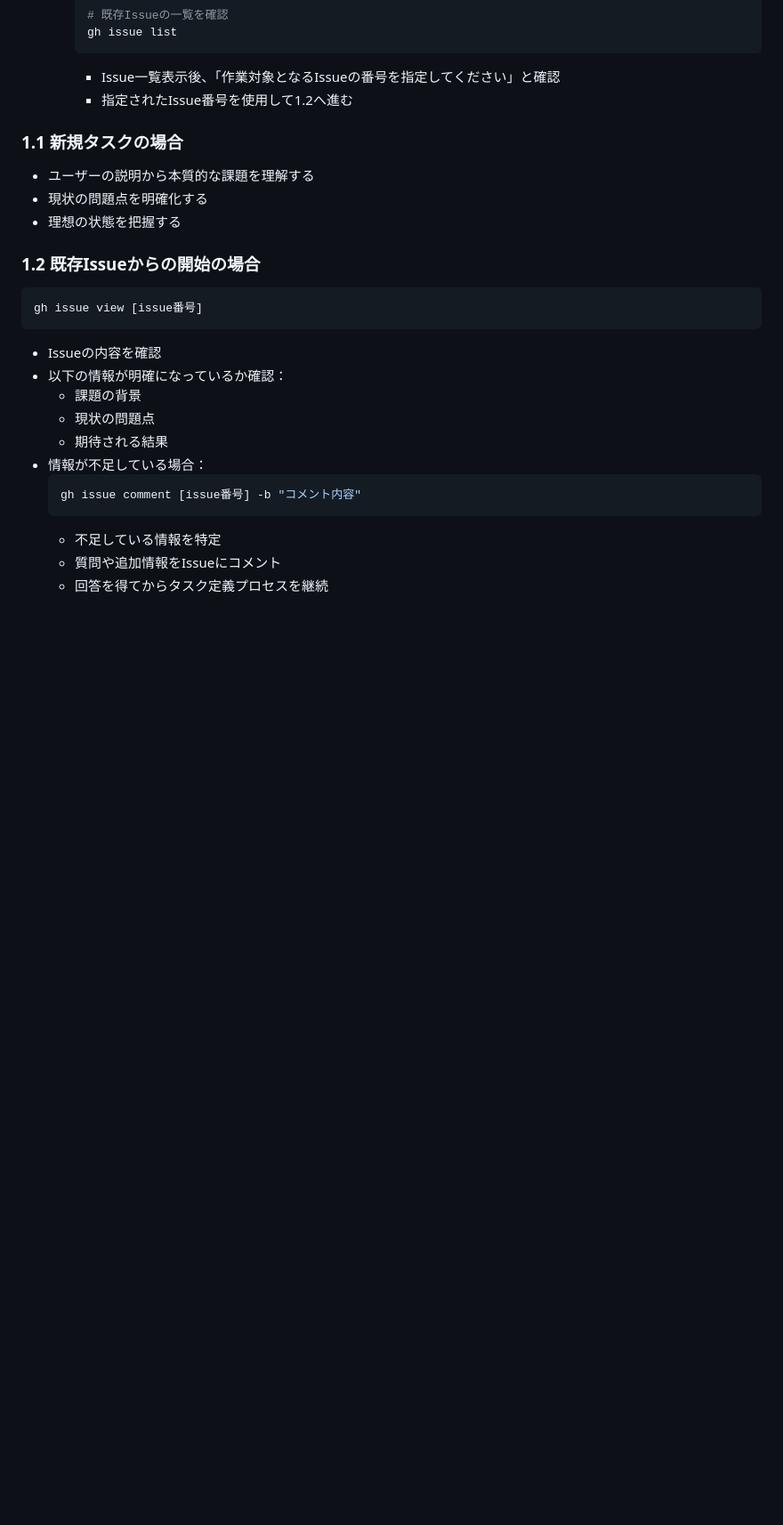
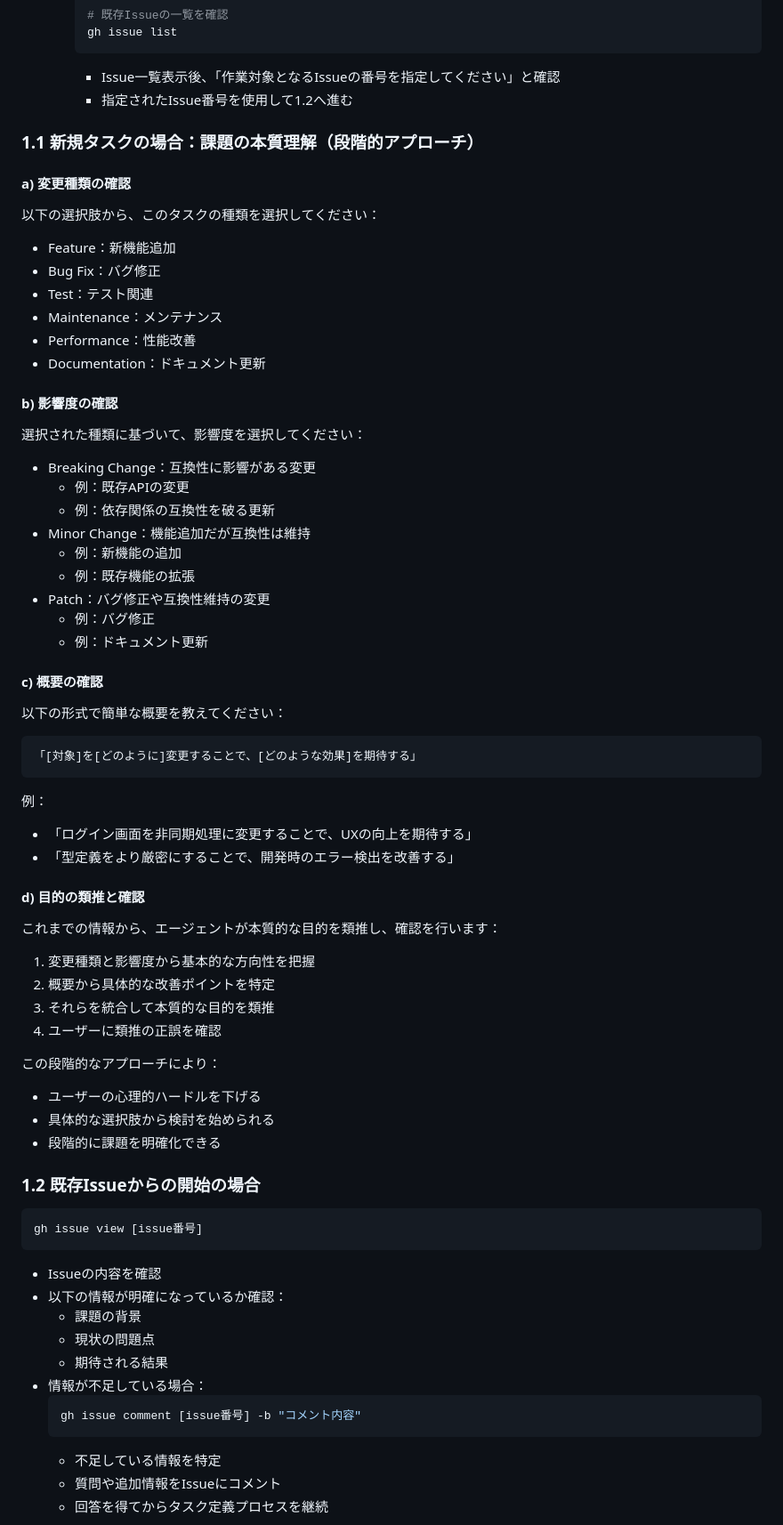
Before and after one commit to MasatoMakino/pixijs-basic-scrollbar, a Markdown page: .clinerules/TASK_INTERVIEW.md, the part around the change. Shown: that part at 89% size. GitHub-like rendering; blank space fills up the shorter version.

Commit message:
docs: improve interview step 1.1 with staged approach
- Add staged questioning process to lower response barrier
- Include specific options with examples
- Add purpose explanation for each step
- Improve clarity with structured format

````diff
--- a/.clinerules/TASK_INTERVIEW.md
+++ b/.clinerules/TASK_INTERVIEW.md
@@ -64,11 +64,60 @@
     - Issue一覧表示後、「作業対象となるIssueの番号を指定してください」と確認
     - 指定されたIssue番号を使用して1.2へ進む
 
-### 1.1 新規タスクの場合
+### 1.1 新規タスクの場合：課題の本質理解（段階的アプローチ）
 
-- ユーザーの説明から本質的な課題を理解する
-- 現状の問題点を明確化する
-- 理想の状態を把握する
+#### a) 変更種類の確認
+
+以下の選択肢から、このタスクの種類を選択してください：
+
+- Feature：新機能追加
+- Bug Fix：バグ修正
+- Test：テスト関連
+- Maintenance：メンテナンス
+- Performance：性能改善
+- Documentation：ドキュメント更新
+
+#### b) 影響度の確認
+
+選択された種類に基づいて、影響度を選択してください：
+
+- Breaking Change：互換性に影響がある変更
+  - 例：既存APIの変更
+  - 例：依存関係の互換性を破る更新
+- Minor Change：機能追加だが互換性は維持
+  - 例：新機能の追加
+  - 例：既存機能の拡張
+- Patch：バグ修正や互換性維持の変更
+  - 例：バグ修正
+  - 例：ドキュメント更新
+
+#### c) 概要の確認
+
+以下の形式で簡単な概要を教えてください：
+
+```
+「[対象]を[どのように]変更することで、[どのような効果]を期待する」
+```
+
+例：
+
+- 「ログイン画面を非同期処理に変更することで、UXの向上を期待する」
+- 「型定義をより厳密にすることで、開発時のエラー検出を改善する」
+
+#### d) 目的の類推と確認
+
+これまでの情報から、エージェントが本質的な目的を類推し、確認を行います：
+
+1. 変更種類と影響度から基本的な方向性を把握
+2. 概要から具体的な改善ポイントを特定
+3. それらを統合して本質的な目的を類推
+4. ユーザーに類推の正誤を確認
+
+この段階的なアプローチにより：
+
+- ユーザーの心理的ハードルを下げる
+- 具体的な選択肢から検討を始められる
+- 段階的に課題を明確化できる
 
 ### 1.2 既存Issueからの開始の場合
 
````
